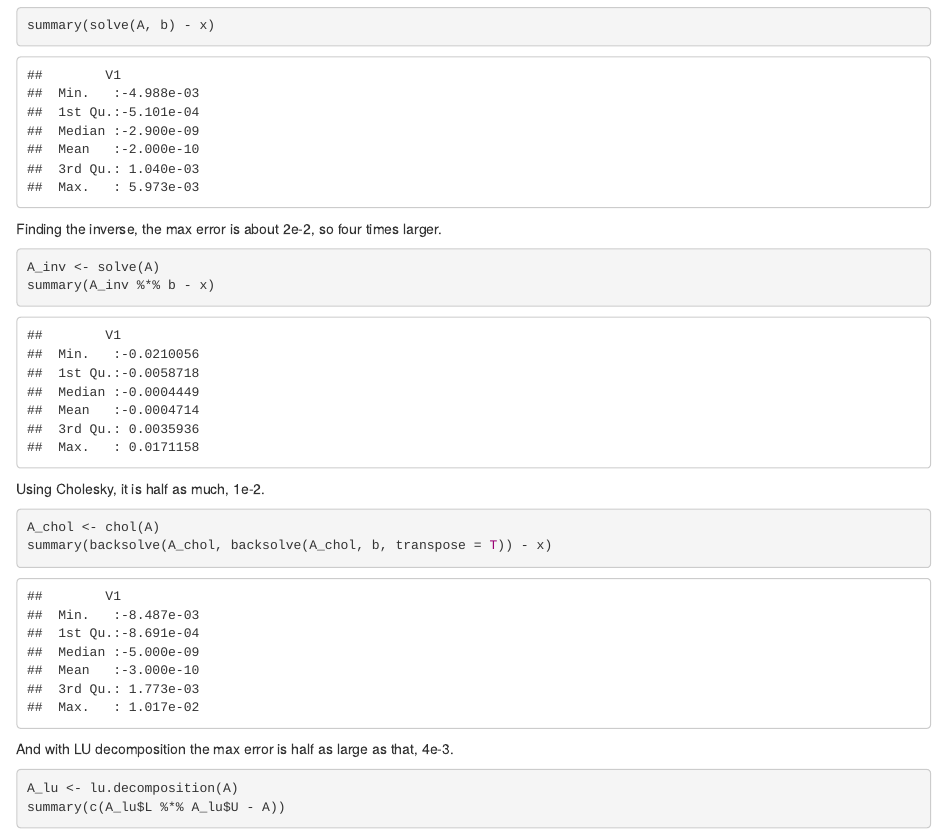
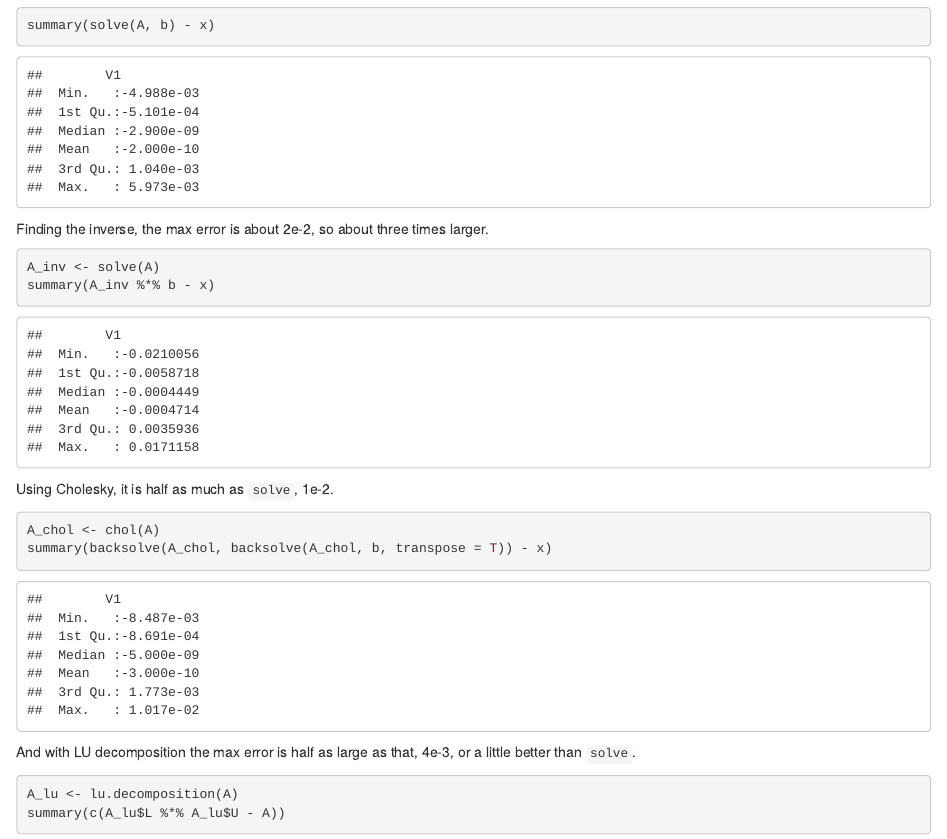
Before and after one commit to CollinErickson/website-hugo, an R Markdown document (content/post/2018-04-16-don-t-invert-that-matrix-in-r.Rmd): the page in a window 1100 px wide, from 3430 px down. Rendered offline with R 4.5, knitr and Pandoc, with nearby package versions.

Commit message:
knitted post and served site

````diff
--- a/content/post/2018-04-16-don-t-invert-that-matrix-in-r.Rmd
+++ b/content/post/2018-04-16-don-t-invert-that-matrix-in-r.Rmd
@@ -163,20 +163,21 @@ Using `solve`, the max error is about 6e-3.
 summary(solve(A, b) - x)
 ```
 
-Finding the inverse, the max error is about 2e-2, so four times larger.
+Finding the inverse, the max error is about 2e-2, so about three times larger.
 ```{r}
 A_inv <- solve(A)
 summary(A_inv %*% b - x)
 ```
 
-Using Cholesky, it is half as much, 1e-2.
+Using Cholesky, it is half as much as `solve`, 1e-2.
 
 ```{r}
 A_chol <- chol(A)
 summary(backsolve(A_chol, backsolve(A_chol, b, transpose = T)) - x)
 ```
 
-And with LU decomposition the max error is half as large as that, 4e-3.
+And with LU decomposition the max error is half as large as that, 4e-3,
+or a little better than `solve`.
 
 
 ```{r}
````
Also changed, not shown: content/post/2018-04-16-don-t-invert-that-matrix-in-r.html (added), static/post/2018-04-16-don-t-invert-that-matrix-in-r_files/figure-html/unnamed-chunk-1-1.png (added).
